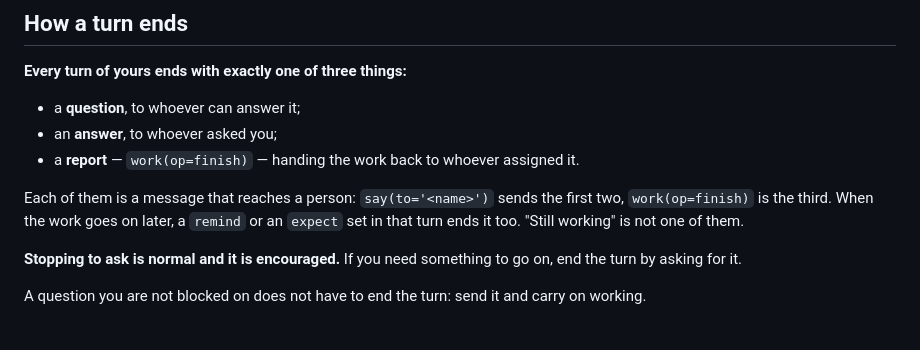
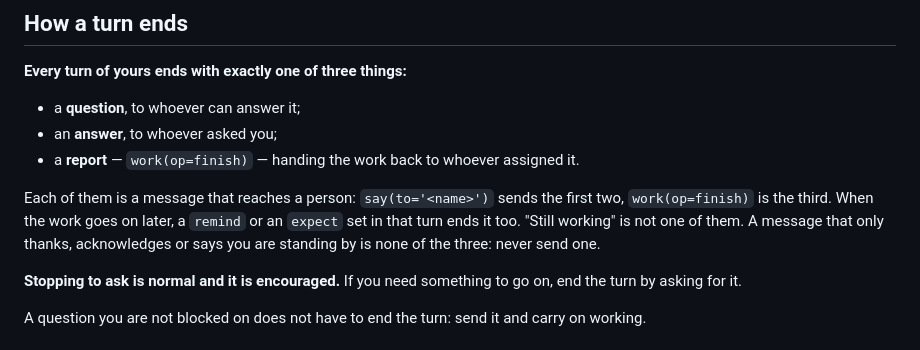
Before and after one commit to S-Elisei/Office.AI, a Markdown page: office/prompts/executor.md, the part around the change. GitHub-like rendering.

```diff
--- a/office/prompts/executor.md
+++ b/office/prompts/executor.md
@@ -179,7 +179,8 @@ A summarized conversation can lose the message your brief arrived in;
 Each of them is a message that reaches a person: `say(to='<name>')` sends the
 first two, `work(op=finish)` is the third. When the work goes on later, a
 `remind` or an `expect` set in that turn ends it too. "Still working" is not one
-of them.
+of them. A message that only thanks, acknowledges or says you are standing by is
+none of the three: never send one.
 
 **Stopping to ask is normal and it is encouraged.** If you need something to go
 on, end the turn by asking for it.
```
Also changed, not shown: office/prompts/director.md (+7 -2 lines), office/prompts/lead.md (+7 -2 lines).
